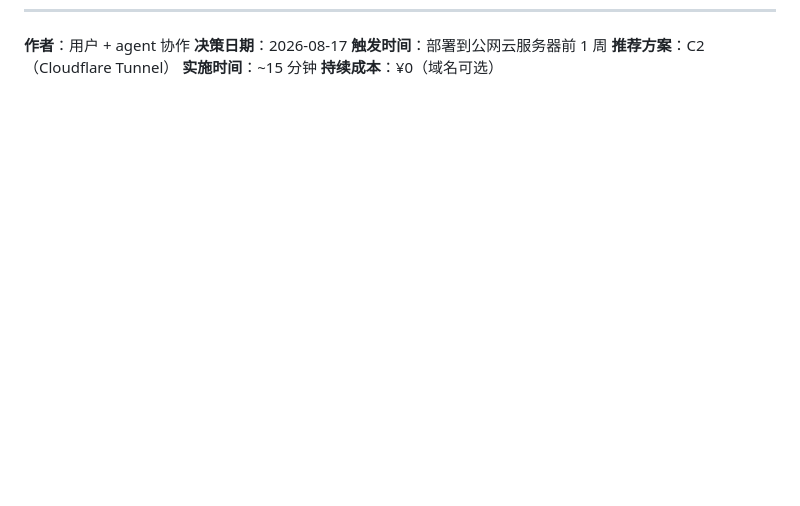
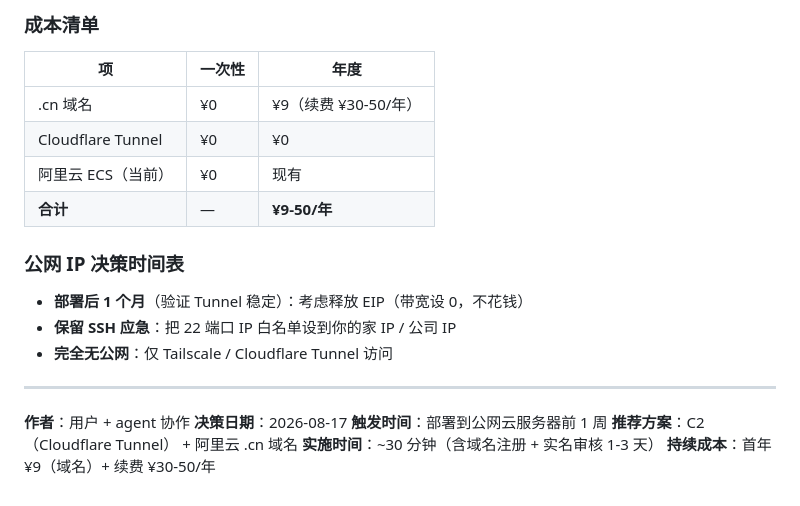
Before and after one commit to xyshanren/aimc, a Markdown page: docs/ops/security.md, the part around one of its changes. Rendered like a GitHub page; blank space fills up the shorter version.

```diff
--- a/docs/ops/security.md
+++ b/docs/ops/security.md
@@ -246,6 +314,23 @@ response.set_cookie(
+### 成本清单
+
+| 项 | 一次性 | 年度 |
+|---|--------|------|
+| .cn 域名 | ¥0 | ¥9（续费 ¥30-50/年）|
+| Cloudflare Tunnel | ¥0 | ¥0 |
+| 阿里云 ECS（当前）| ¥0 | 现有 |
+| **合计** | — | **¥9-50/年** |
+
+### 公网 IP 决策时间表
+
+- **部署后 1 个月**（验证 Tunnel 稳定）：考虑释放 EIP（带宽设 0，不花钱）
+- **保留 SSH 应急**：把 22 端口 IP 白名单设到你的家 IP / 公司 IP
+- **完全无公网**：仅 Tailscale / Cloudflare Tunnel 访问
+
+---
+
 **作者**：用户 + agent 协作
 **决策日期**：2026-08-17
 **触发时间**：部署到公网云服务器前 1 周
-**推荐方案**：C2（Cloudflare Tunnel）
-**实施时间**：~15 分钟
-**持续成本**：¥0（域名可选）
+**推荐方案**：C2（Cloudflare Tunnel） + 阿里云 .cn 域名
+**实施时间**：~30 分钟（含域名注册 + 实名审核 1-3 天）
+**持续成本**：首年 ¥9（域名）+ 续费 ¥30-50/年
```
Also changed, not shown: other parts of docs/ops/security.md (+68 -0 lines).
